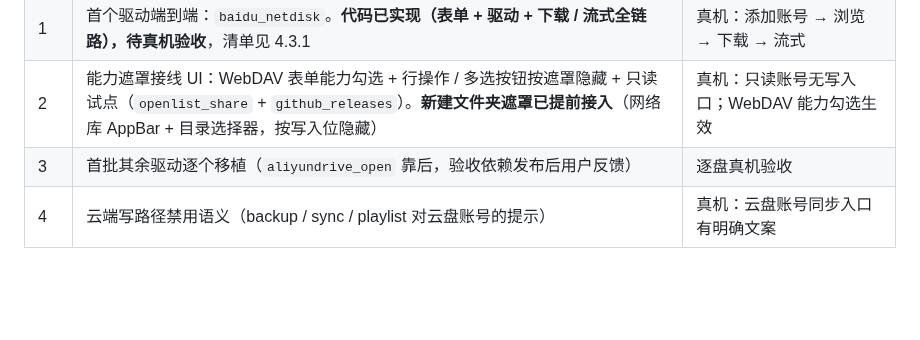
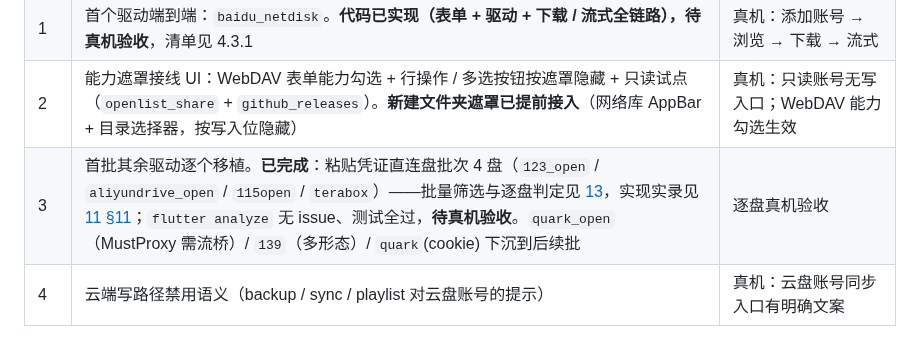
Before and after one commit to SenkjM/Webdav_Media_Manager, a Markdown page: docs/99-IN-PROGRESS.md, the part around the change. GitHub-like rendering; blank space fills up the shorter version.

```diff
--- a/docs/99-IN-PROGRESS.md
+++ b/docs/99-IN-PROGRESS.md
@@ -297,7 +297,7 @@
 | 0 | 地基：[10 T6](10-SIDE-QUESTS.md) 迁移、`CloudDriver` 接口 + `CloudDriveService` 骨架、`WebDavService` 缝、能力遮罩枚举与静态表。**已完成**：`flutter analyze` 全清 + 244 测试全过，[10 T6](10-SIDE-QUESTS.md) 随之删除 | `flutter analyze` + `flutter test`；WebDAV 账号行为不变 |
 | 1 | 首个驱动端到端：`baidu_netdisk`。**代码已实现（表单 + 驱动 + 下载 / 流式全链路），待真机验收**，清单见 4.3.1 | 真机：添加账号 → 浏览 → 下载 → 流式 |
 | 2 | 能力遮罩接线 UI：WebDAV 表单能力勾选 + 行操作 / 多选按钮按遮罩隐藏 + 只读试点（`openlist_share` + `github_releases`）。**新建文件夹遮罩已提前接入**（网络库 AppBar + 目录选择器，按写入位隐藏） | 真机：只读账号无写入口；WebDAV 能力勾选生效 |
-| 3 | 首批其余驱动逐个移植（`aliyundrive_open` 靠后，验收依赖发布后用户反馈） | 逐盘真机验收 |
+| 3 | 首批其余驱动逐个移植。**已完成**：粘贴凭证直连盘批次 4 盘（`123_open` / `aliyundrive_open` / `115open` / `terabox`）——批量筛选与逐盘判定见 [13](13-DRIVER-BATCH-PLAN.md)，实现实录见 [11 §11](11-CLOUD-DRIVER-PORTING.md)；`flutter analyze` 无 issue、测试全过，**待真机验收**。`quark_open`（MustProxy 需流桥）/ `139`（多形态）/ `quark`(cookie) 下沉到后续批 | 逐盘真机验收 |
 | 4 | 云端写路径禁用语义（backup / sync / playlist 对云盘账号的提示） | 真机：云盘账号同步入口有明确文案 |
 
 阶段 0 代码落点：`lib/models/account_capabilities.dart`（能力位 + 静态表）、`lib/models/webdav_account.dart`（`providerType` / `remotePath` / `capabilities`）、`lib/services/cloud_driver.dart`（接口 + `CloudFileItem`）、`lib/services/cloud_drive_service.dart`（骨架：类型判定 / 能力解析 / 写路径永久禁用）、`lib/services/webdav_service.dart`（`_cloudOf` 分流缝，12 个方法头）、`lib/services/library_database.dart`（v6，accounts 补列 `provider_type` / `remote_path` / `capabilities`）、`lib/services/accounts_service.dart`（`accountById` + 扩参）、`lib/providers/app_state.dart` 与 `lib/main.dart`（装配）。
```
Also changed, not shown: docs/11-CLOUD-DRIVER-PORTING.md (+23 -2 lines).
